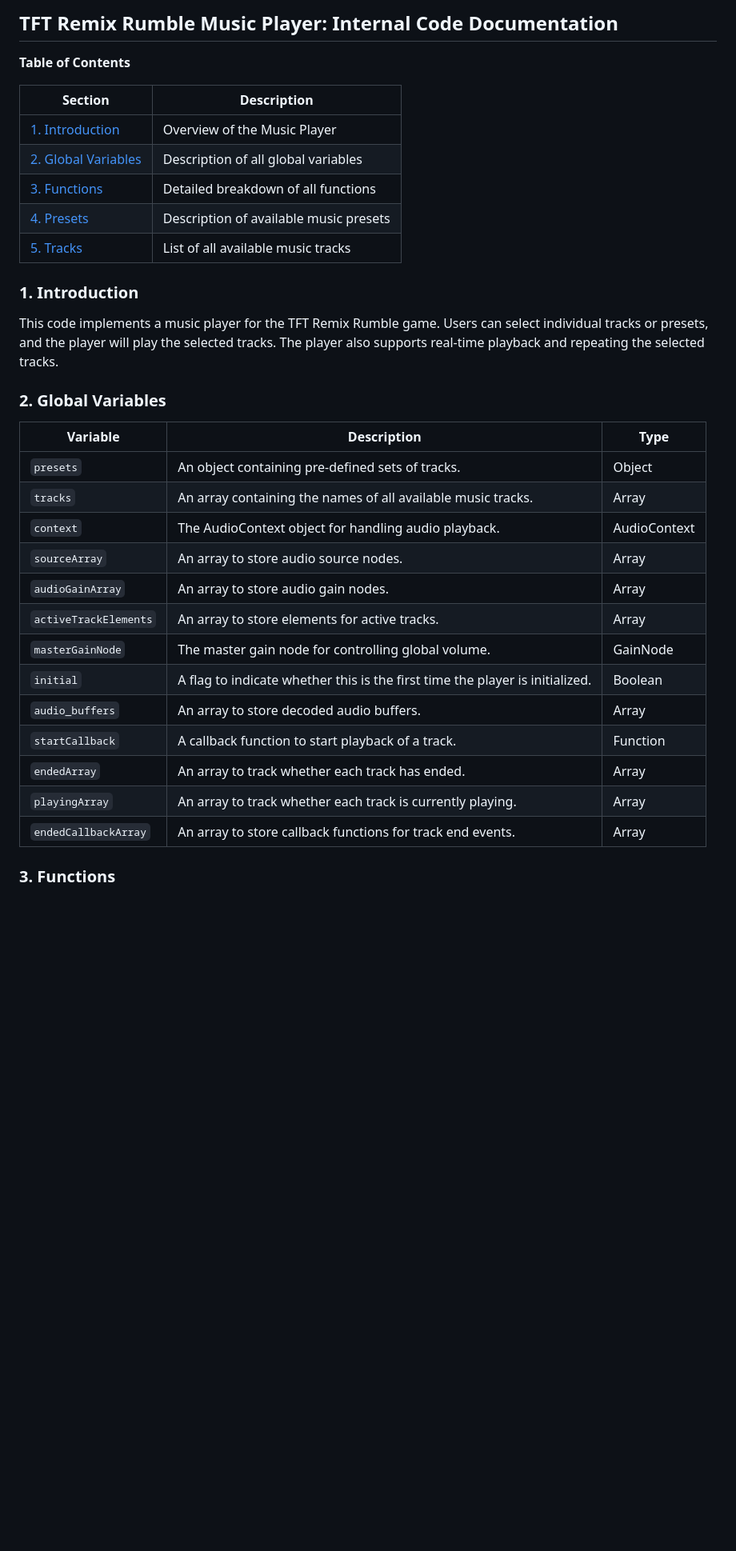
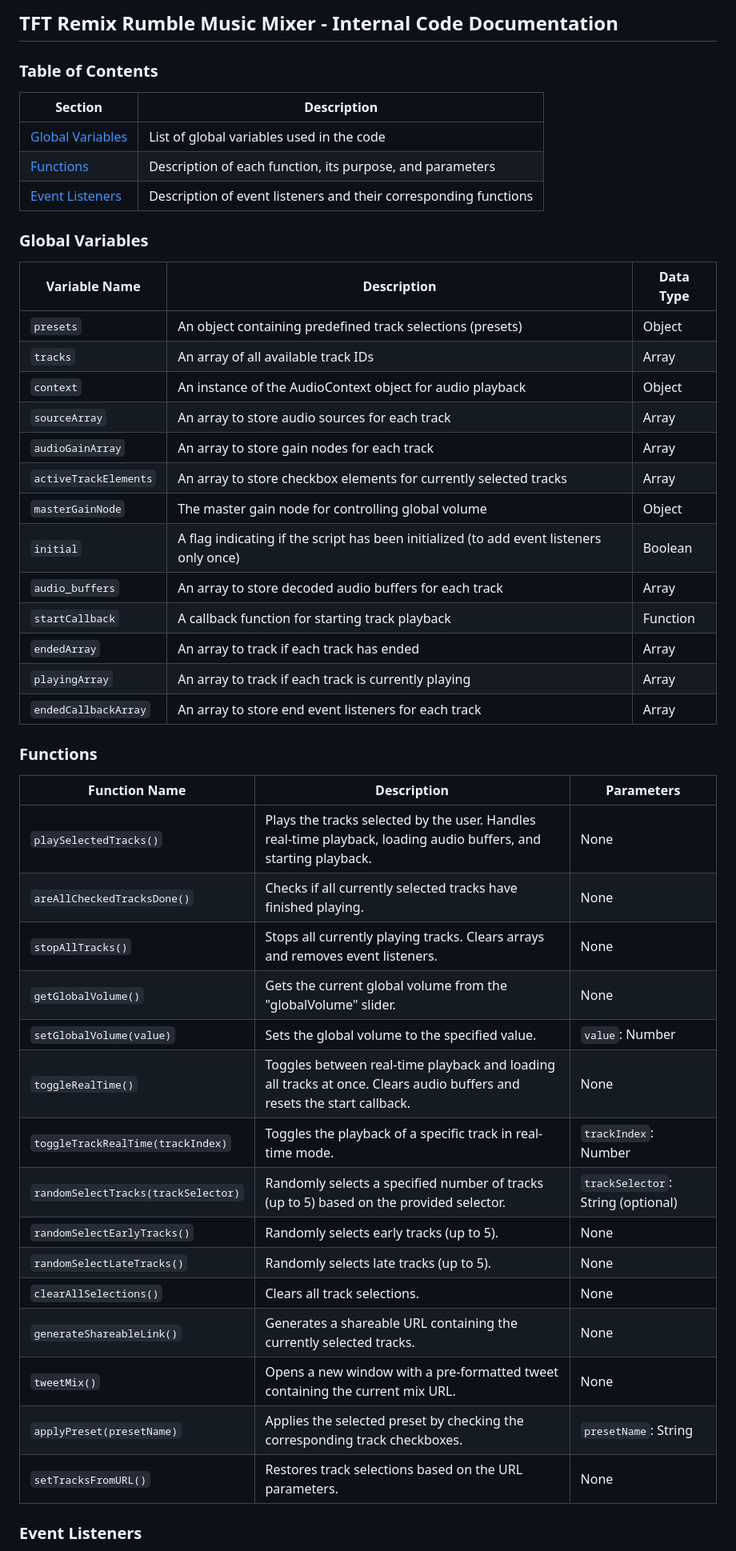
Before and after one commit to OfficiallySp/tftmixer, a Markdown page: script.js.md, the part around one of its changes. Shown at 80% size. Rendered like a GitHub page; blank space fills up the shorter version.

```diff
--- a/script.js.md
+++ b/script.js.md
@@ -1,36 +1,50 @@
-## TFT Remix Rumble Music Player: Internal Code Documentation
+## TFT Remix Rumble Music Mixer - Internal Code Documentation
 
-**Table of Contents**
+### Table of Contents
 
 | Section | Description |
 |---|---|
-| [1. Introduction](#1-introduction) |  Overview of the Music Player |
-| [2. Global Variables](#2-global-variables) |  Description of all global variables |
-| [3. Functions](#3-functions) |  Detailed breakdown of all functions |
-| [4. Presets](#4-presets) |  Description of available music presets |
-| [5. Tracks](#5-tracks) |  List of all available music tracks |
+| [Global Variables](#global-variables) | List of global variables used in the code |
+| [Functions](#functions) | Description of each function, its purpose, and parameters |
+| [Event Listeners](#event-listeners) | Description of event listeners and their corresponding functions |
 
-### 1. Introduction
+### Global Variables
 
-This code implements a music player for the TFT Remix Rumble game. Users can select individual tracks or presets, and the player will play the selected tracks. The player also supports real-time playback and repeating the selected tracks.
+| Variable Name | Description | Data Type |
+|---|---|---|
+| `presets` | An object containing predefined track selections (presets) | Object |
+| `tracks` | An array of all available track IDs | Array |
+| `context` | An instance of the AudioContext object for audio playback | Object |
+| `sourceArray` | An array to store audio sources for each track | Array |
+| `audioGainArray` | An array to store gain nodes for each track | Array |
+| `activeTrackElements` | An array to store checkbox elements for currently selected tracks | Array |
+| `masterGainNode` | The master gain node for controlling global volume | Object |
+| `initial` | A flag indicating if the script has been initialized (to add event listeners only once) | Boolean |
+| `audio_buffers` | An array to store decoded audio buffers for each track | Array |
+| `startCallback` | A callback function for starting track playback | Function |
+| `endedArray` | An array to track if each track has ended | Array |
+| `playingArray` | An array to track if each track is currently playing | Array |
+| `endedCallbackArray` | An array to store end event listeners for each track | Array |
 
-### 2. Global Variables
+### Functions
 
-| Variable | Description | Type |
+| Function Name | Description | Parameters |
 |---|---|---|
-| `presets` | An object containing pre-defined sets of tracks. | Object |
-| `tracks` | An array containing the names of all available music tracks. | Array |
-| `context` | The AudioContext object for handling audio playback. | AudioContext |
-| `sourceArray` | An array to store audio source nodes. | Array |
-| `audioGainArray` | An array to store audio gain nodes. | Array |
-| `activeTrackElements` | An array to store elements for active tracks. | Array |
-| `masterGainNode` | The master gain node for controlling global volume. | GainNode |
-| `initial` | A flag to indicate whether this is the first time the player is initialized. | Boolean |
-| `audio_buffers` | An array to store decoded audio buffers. | Array |
-| `startCallback` | A callback function to start playback of a track. | Function |
-| `endedArray` | An array to track whether each track has ended. | Array |
-| `playingArray` | An array to track whether each track is currently playing. | Array |
-| `endedCallbackArray` | An array to store callback functions for track end events. | Array |
+| `playSelectedTracks()` | Plays the tracks selected by the user. Handles real-time playback, loading audio buffers, and starting playback. | None |
+| `areAllCheckedTracksDone()` | Checks if all currently selected tracks have finished playing. | None |
+| `stopAllTracks()` | Stops all currently playing tracks. Clears arrays and removes event listeners. | None |
+| `getGlobalVolume()` | Gets the current global volume from the "globalVolume" slider. | None |
+| `setGlobalVolume(value)` | Sets the global volume to the specified value. | `value`: Number |
+| `toggleRealTime()` | Toggles between real-time playback and loading all tracks at once. Clears audio buffers and resets the start callback. | None |
+| `toggleTrackRealTime(trackIndex)` | Toggles the playback of a specific track in real-time mode. | `trackIndex`: Number |
+| `randomSelectTracks(trackSelector)` | Randomly selects a specified number of tracks (up to 5) based on the provided selector. | `trackSelector`: String (optional) |
+| `randomSelectEarlyTracks()` | Randomly selects early tracks (up to 5). | None |
+| `randomSelectLateTracks()` | Randomly selects late tracks (up to 5). | None |
+| `clearAllSelections()` | Clears all track selections. | None |
+| `generateShareableLink()` | Generates a shareable URL containing the currently selected tracks. | None |
+| `tweetMix()` | Opens a new window with a pre-formatted tweet containing the current mix URL. | None |
+| `applyPreset(presetName)` | Applies the selected preset by checking the corresponding track checkboxes. | `presetName`: String |
+| `setTracksFromURL()` | Restores track selections based on the URL parameters. | None |
 
-### 3. Functions
+### Event Listeners
 
```
Also changed, not shown: other parts of script.js.md (+25 -168 lines), generatePage.js.md (added, +60 -0 lines), pageElements.js.md (added, +219 -0 lines).
